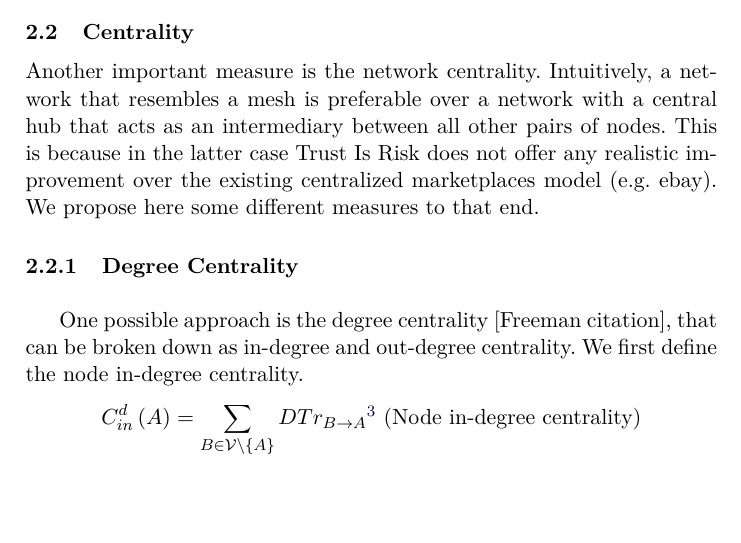
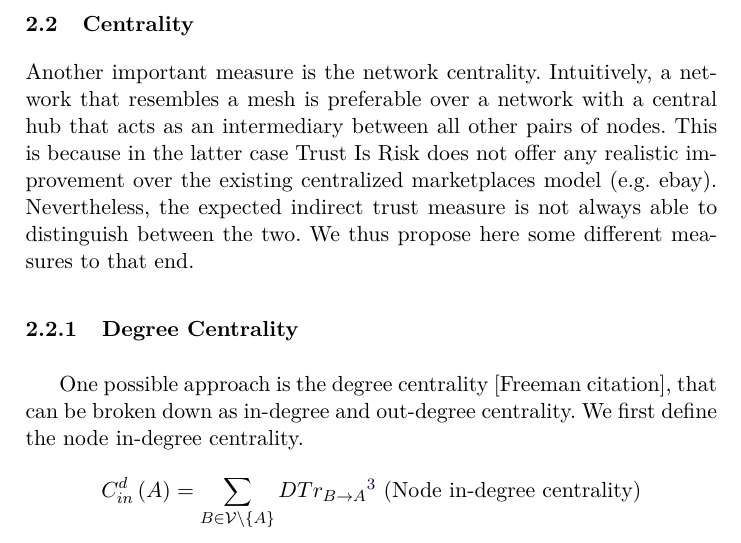
Before and after one commit to decrypto-org/TrustIsRisk, a LaTeX thesis (may31deliverable/may31deliverable.tex, which reads may31deliverable/networkhealth/centrality.tex): part of page 9 of 13, cut so that both start at the same text, the shorter picture padded with empty space. Compiled offline with pdfLaTeX.

Commit message:
Clarify that expected indirect trust does not cover centrality

```diff
--- a/may31deliverable/networkhealth/centrality.tex
+++ b/may31deliverable/networkhealth/centrality.tex
@@ -1,8 +1,9 @@
 \subsection{Centrality}
   Another important measure is the network centrality. Intuitively, a network that resembles a mesh is preferable over a
   network with a central hub that acts as an intermediary between all other pairs of nodes. This is because in the latter case
-  Trust Is Risk does not offer any realistic improvement over the existing centralized marketplaces model (e.g. ebay). We
-  propose here some different measures to that end.
+  Trust Is Risk does not offer any realistic improvement over the existing centralized marketplaces model (e.g. ebay).
+  Nevertheless, the expected indirect trust measure is not always able to distinguish between the two. We thus propose here
+  some different measures to that end.
 
   \subsubsection{Degree Centrality} \ \\
 
```
Also changed, not shown: may31deliverable.pdf.
